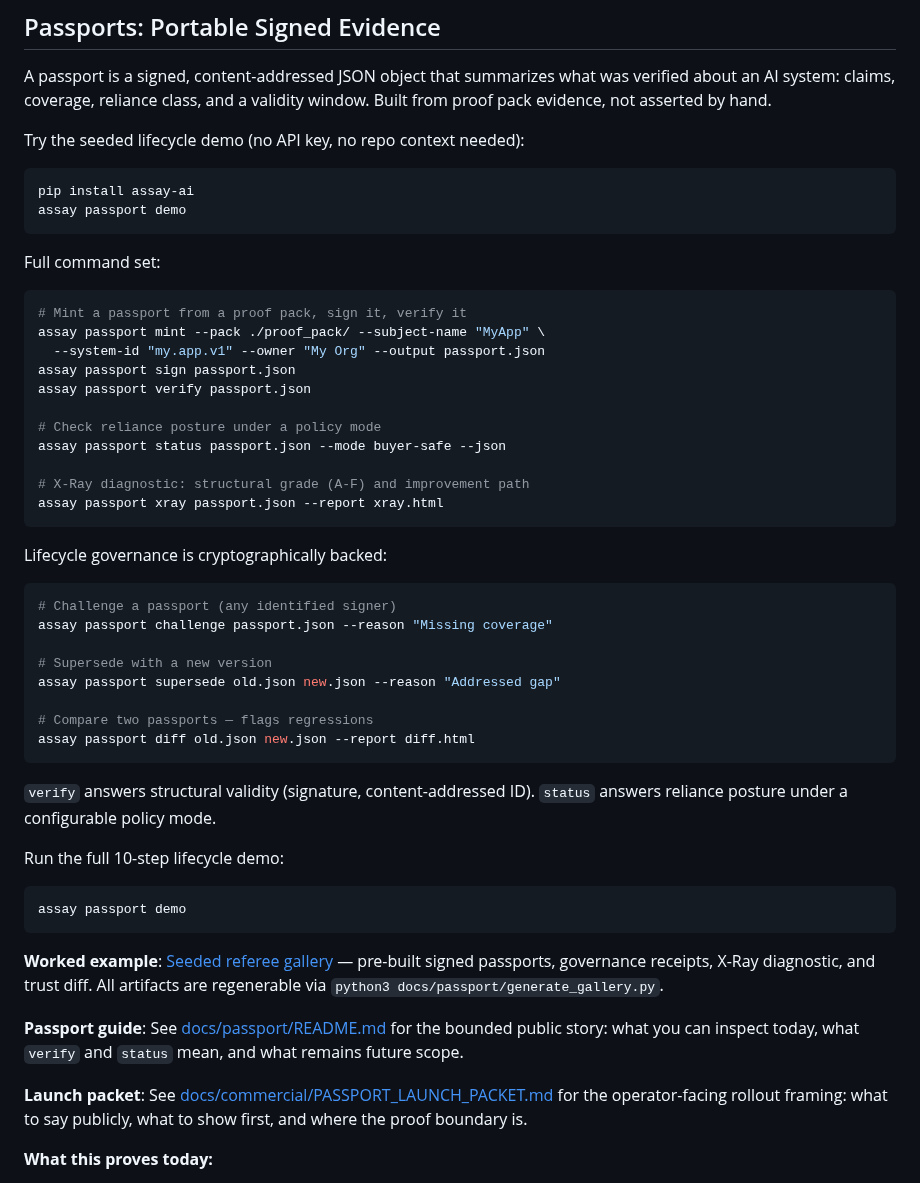
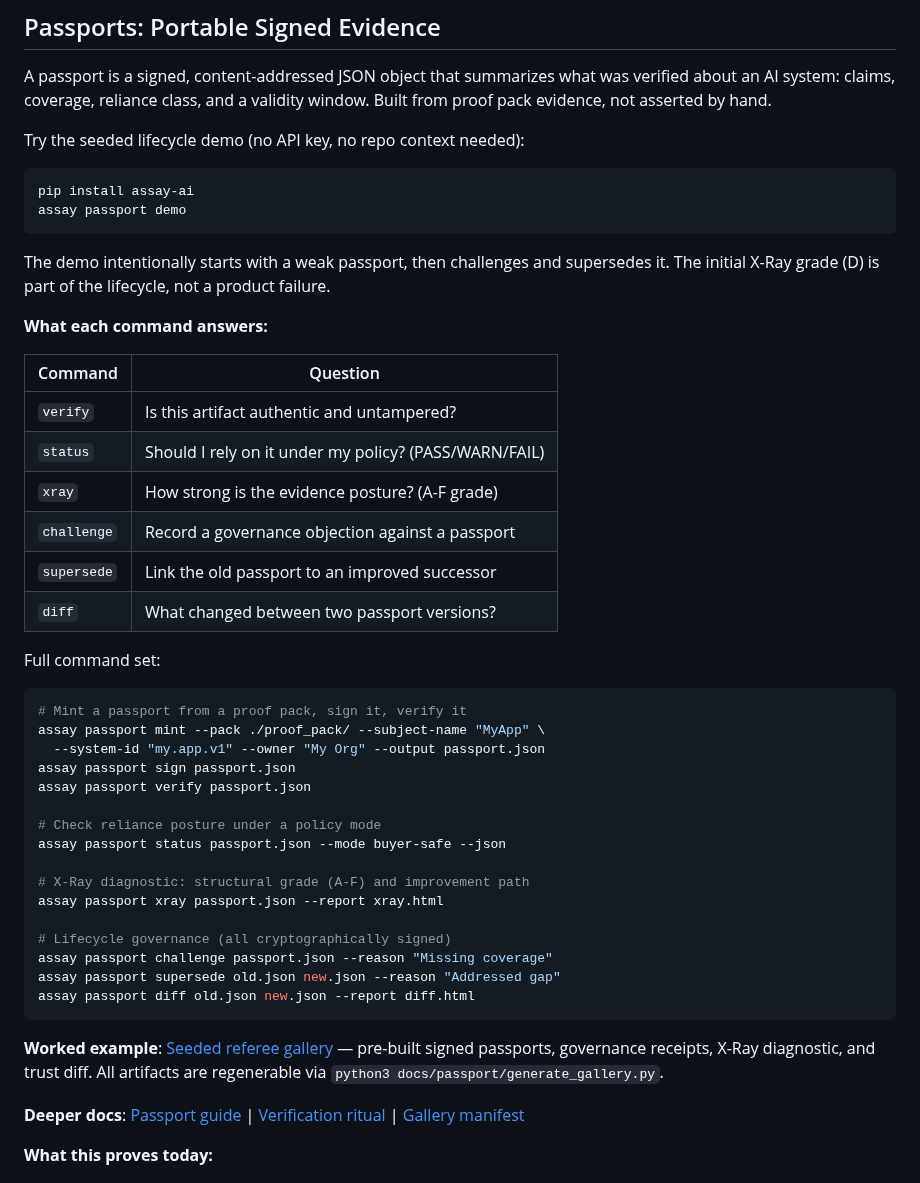
Before and after one commit to Haserjian/assay, a Markdown page: README.md, the part around the change. Rendered like a GitHub page.

Commit message:
docs(passport): add command-role table, reduce README entropy
Command-role compression table right after 2-command entry point.
One-line demo narration: "initial X-Ray grade (D) is part of the
lifecycle, not a product failure."
Consolidated three redundant code blocks into one.
Removed broken link to untracked commercial docs.
Deeper docs links on one line instead of scattered paragraphs.

Co-Authored-By: Claude Opus 4.6 <noreply@anthropic.com>

````diff
--- a/README.md
+++ b/README.md
@@ -329,6 +329,21 @@ pip install assay-ai
 assay passport demo
 ```
 
+The demo intentionally starts with a weak passport, then challenges and
+supersedes it. The initial X-Ray grade (D) is part of the lifecycle, not
+a product failure.
+
+**What each command answers:**
+
+| Command | Question |
+|---------|----------|
+| `verify` | Is this artifact authentic and untampered? |
+| `status` | Should I rely on it under my policy? (PASS/WARN/FAIL) |
+| `xray` | How strong is the evidence posture? (A-F grade) |
+| `challenge` | Record a governance objection against a passport |
+| `supersede` | Link the old passport to an improved successor |
+| `diff` | What changed between two passport versions? |
+
 Full command set:
 
 ```bash
@@ -343,28 +358,11 @@ assay passport status passport.json --mode buyer-safe --json
 
 # X-Ray diagnostic: structural grade (A-F) and improvement path
 assay passport xray passport.json --report xray.html
-```
 
-Lifecycle governance is cryptographically backed:
-
-```bash
-# Challenge a passport (any identified signer)
+# Lifecycle governance (all cryptographically signed)
 assay passport challenge passport.json --reason "Missing coverage"
-
-# Supersede with a new version
 assay passport supersede old.json new.json --reason "Addressed gap"
-
-# Compare two passports — flags regressions
 assay passport diff old.json new.json --report diff.html
-```
-
-`verify` answers structural validity (signature, content-addressed ID).
-`status` answers reliance posture under a configurable policy mode.
-
-Run the full 10-step lifecycle demo:
-
-```bash
-assay passport demo
 ```
 
 **Worked example**: [Seeded referee gallery](docs/passport/gallery/) —
@@ -372,13 +370,9 @@ pre-built signed passports, governance receipts, X-Ray diagnostic, and
 trust diff. All artifacts are regenerable via
 `python3 docs/passport/generate_gallery.py`.
 
-**Passport guide**: See [docs/passport/README.md](docs/passport/README.md)
-for the bounded public story: what you can inspect today, what `verify`
-and `status` mean, and what remains future scope.
-
-**Launch packet**: See [docs/commercial/PASSPORT_LAUNCH_PACKET.md](docs/commercial/PASSPORT_LAUNCH_PACKET.md)
-for the operator-facing rollout framing: what to say publicly, what to
-show first, and where the proof boundary is.
+**Deeper docs**: [Passport guide](docs/passport/README.md) |
+[Verification ritual](docs/passport/VERIFICATION.md) |
+[Gallery manifest](docs/passport/gallery/GALLERY.md)
 
 **What this proves today:**
 - Signed, content-addressed passport artifacts with Ed25519 signatures
````
